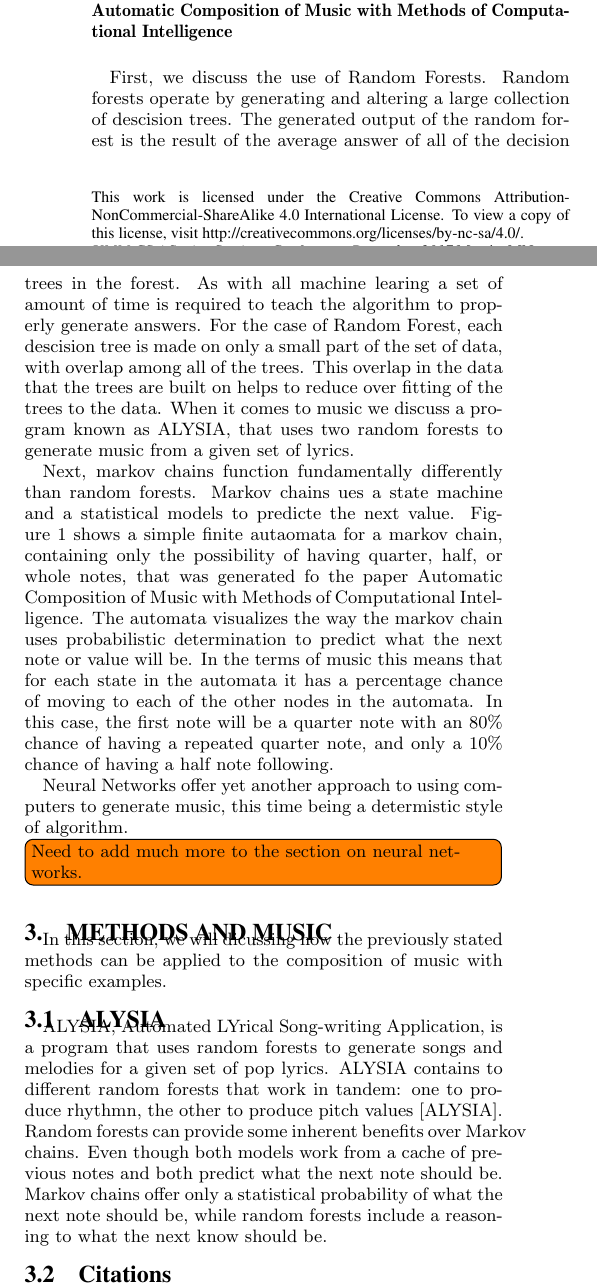
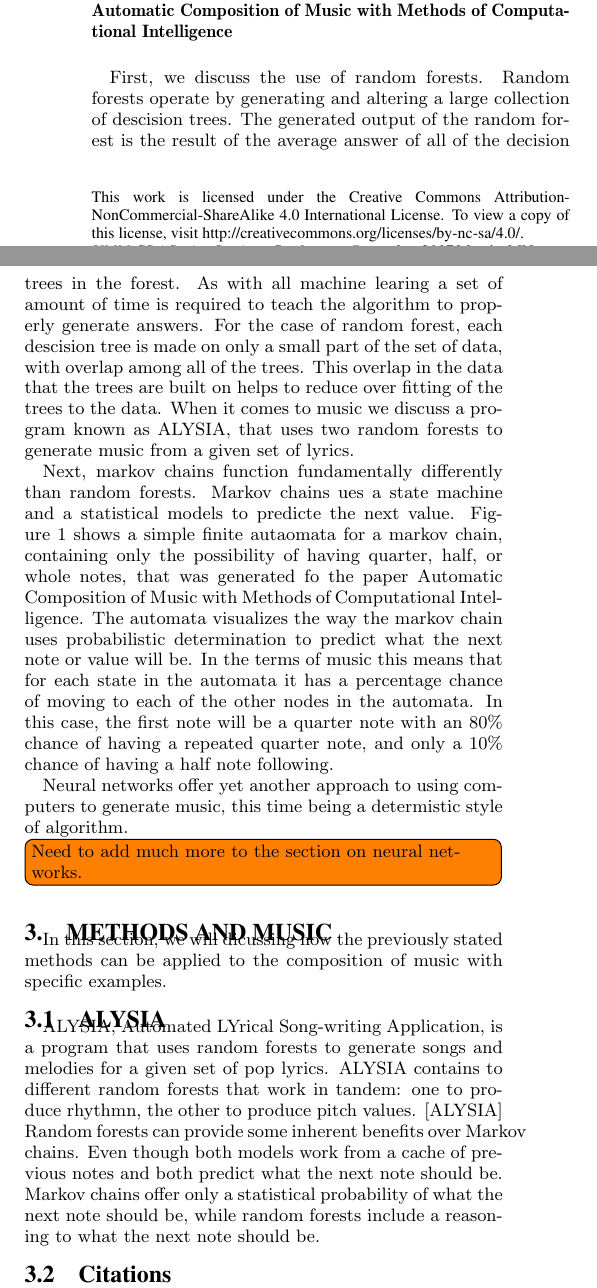
Before and after one commit to dragoteon/Senior_Seminar_2017, a LaTeX paper (Senior Seminar Daniel Woeste One Page Write Up.tex): two parts of the columns of page 1 of 2, joined at a grey line, cut so that both start at the same text. Compiled offline with pdfLaTeX.

Commit message:
general editing

```diff
--- a/Senior Seminar Daniel Woeste One Page Write Up.tex
+++ b/Senior Seminar Daniel Woeste One Page Write Up.tex
@@ -67,18 +67,18 @@ Things to explain
 	\caption{Finite automata detailing the Markov Generated in Automatic Composition of Music with Methods of Computational Intelligence}
 	\label{fig:markovchain1}
 \end{figure}
-	First, we discuss the use of Random Forests. Random forests operate by generating and altering a large collection of descision trees. The generated output of the random forest is the result of the average answer of all of the decision trees in the forest. As with all machine learing a set of amount of time is required to teach the algorithm to properly generate answers. For the case of Random Forest, each descision tree is made on only a small part of the set of data, with overlap among all of the trees. This overlap in the data that the trees are built on helps to reduce over fitting of the trees to the data. When it comes to music we discuss a program known as ALYSIA, that uses two random forests to generate music  from a given set of lyrics.
+	First, we discuss the use of random forests. Random forests operate by generating and altering a large collection of descision trees. The generated output of the random forest is the result of the average answer of all of the decision trees in the forest. As with all machine learing a set of amount of time is required to teach the algorithm to properly generate answers. For the case of random forest, each descision tree is made on only a small part of the set of data, with overlap among all of the trees. This overlap in the data that the trees are built on helps to reduce over fitting of the trees to the data. When it comes to music we discuss a program known as ALYSIA, that uses two random forests to generate music  from a given set of lyrics.
 
 	Next, markov chains function  fundamentally differently than random forests. Markov chains ues a state machine and a statistical models to predicte the next value. Figure 1 shows a simple finite autaomata for a markov chain, containing only the possibility of having quarter, half, or whole notes, that was generated fo the paper Automatic Composition of Music with Methods of Computational Intelligence. The automata visualizes the way the markov chain uses probabilistic determination to predict what the next note or value will be. In the terms of music this means that for each state in the automata it has a percentage chance of moving to each of the other nodes in the automata. In this case,  the first note will be a quarter note with an 80\% chance of having a repeated quarter note, and only a 10\% chance of having a half note following.
 
-	Neural Networks offer yet another approach to using computers to generate music, this time being a determistic style of algorithm.  \todo[inline]{Need to add much more to the section on neural networks.}
+	Neural networks offer yet another approach to using computers to generate music, this time being a determistic style of algorithm.  \todo[inline]{Need to add much more to the section on neural networks.}
 
 \section{Methods and Music}
 	In this section, we will dicussing how the previously stated methods can be applied to the composition of music with specific examples.
 
 \subsection{ALYSIA}
 \label{sec:ALYSIA}
-	ALYSIA, Automated LYrical Song-writing Application, is a program that uses random forests to generate songs and melodies for a given set of pop lyrics. ALYSIA contains to different random forests that work in tandem: one to produce rhythmn, the other to produce pitch values [ALYSIA]. Random forests can provide some inherent benefits over Markov chains. Even though both models work from a cache of previous notes and both predict what the next note should be. Markov chains offer only a statistical probability of what the next note should be, while random forests include a reasoning to what the next know should be.
+	ALYSIA, Automated LYrical Song-writing Application, is a program that uses random forests to generate songs and melodies for a given set of pop lyrics. ALYSIA contains to different random forests that work in tandem: one to produce rhythmn, the other to produce pitch values. [ALYSIA] Random forests can provide some inherent benefits over Markov chains. Even though both models work from a cache of previous notes and both predict what the next note should be. Markov chains offer only a statistical probability of what the next note should be, while random forests include a reasoning to what the next note should be.
 
 \label{sec:methodsandmusic}
 \subsection{Citations}
```
